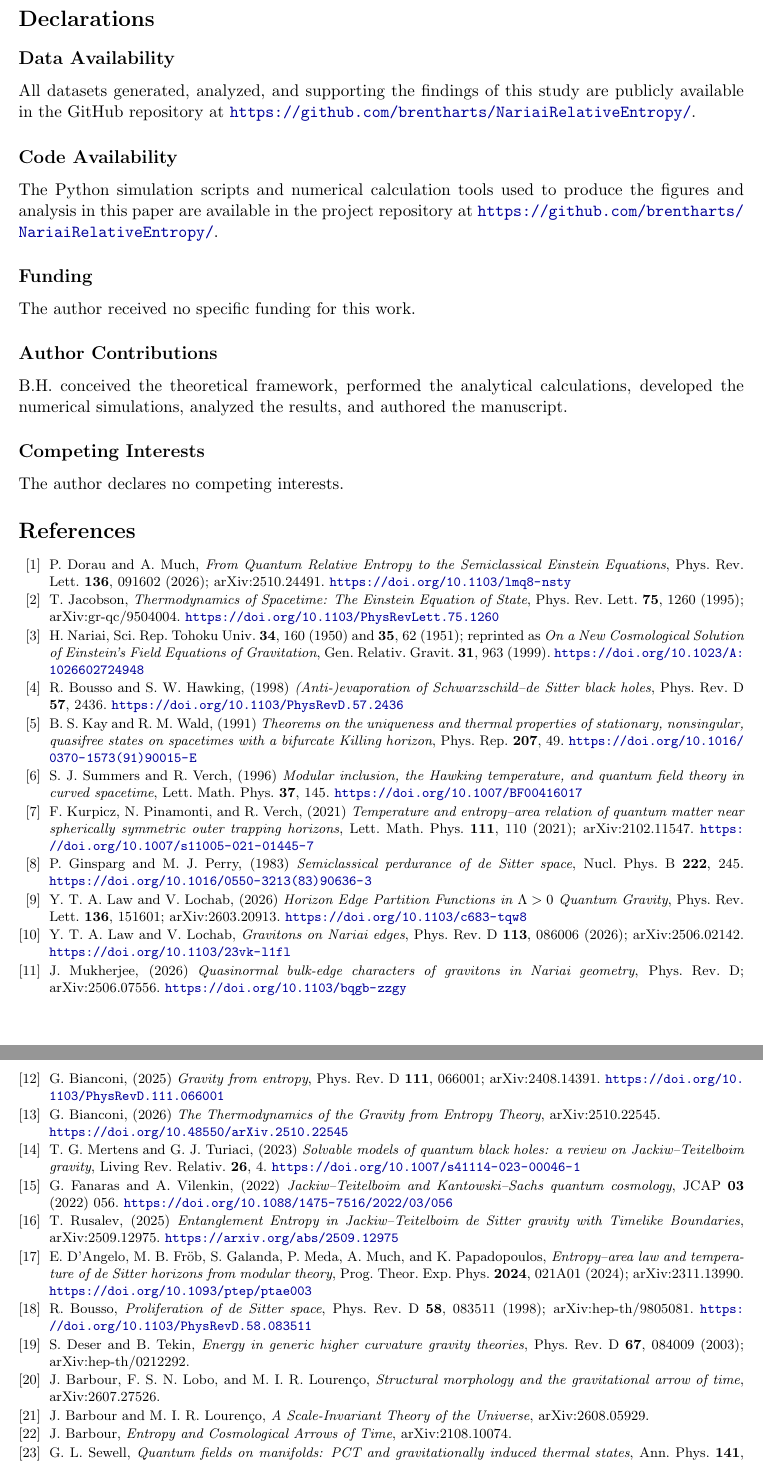
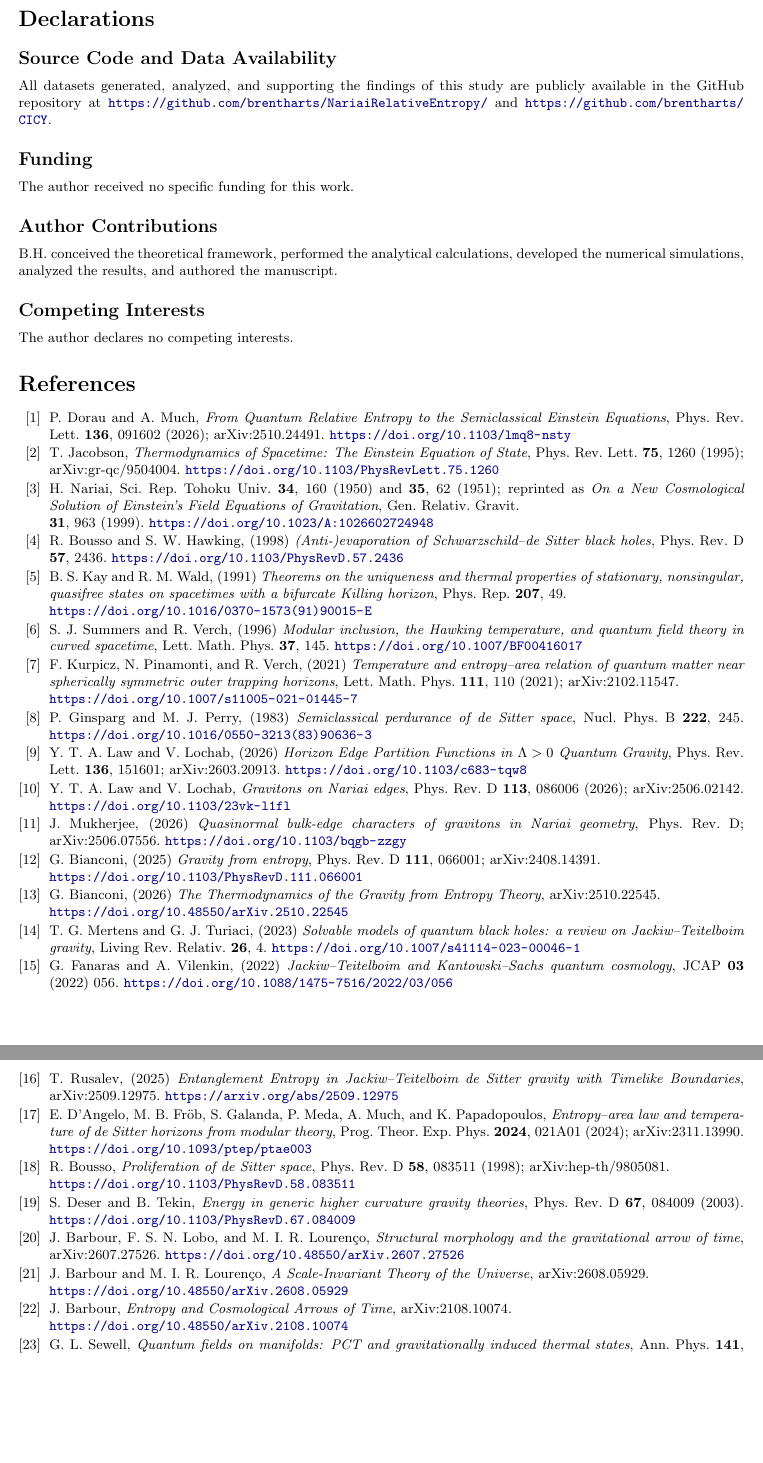
Before and after one commit to brentharts/NariaiRelativeEntropy, a LaTeX paper (nariai_relative_entropy_v15.tex): two parts of pages 20 and 21 of 21, joined at a grey line, cut so that both start at the same text, the shorter picture padded with empty space. Compiled offline with pdfLaTeX.

Commit message:
v15a - formatting fixes

```diff
--- a/nariai_relative_entropy_v15.tex
+++ b/nariai_relative_entropy_v15.tex
@@ -589,12 +589,11 @@ We have also checked that the $s$-wave sector, linearized de~Sitter JT gravity,
 The static modular description of the Nariai background holds for excitations of boost-time support $\kappa\Delta u\ll\ln S_{\mathrm N}$, since the instability grows classically at the Hubble rate. For coherent states, positivity of the relative entropy reproduces the focusing theorem and no more. The consistency check extends to all harmonics at linear order, and to every wedge-local unitary excitation (Section~\ref{sec:outlook}). Open problems are a justification of the normalization that does not pass through the Einstein equations, states outside the wedge-local class, and the derivation of the quantum side of the relation for modified gravity.
 
 \section*{Declarations}
+\footnotesize
 
-\subsection*{Data Availability}
-All datasets generated, analyzed, and supporting the findings of this study are publicly available in the GitHub repository at \url{https://github.com/brentharts/NariaiRelativeEntropy/}.
-
-\subsection*{Code Availability}
-The Python simulation scripts and numerical calculation tools used to produce the figures and analysis in this paper are available in the project repository at \url{https://github.com/brentharts/NariaiRelativeEntropy/}.
+\subsection*{Source Code and Data Availability}
+All datasets generated, analyzed, and supporting the findings of this study are publicly available in the GitHub repository at \url{https://github.com/brentharts/NariaiRelativeEntropy/}
+and \url{https://github.com/brentharts/CICY}.
 
 \subsection*{Funding}
 The author received no specific funding for this work.
@@ -613,18 +612,23 @@ The author declares no competing interests.
 
 \bibitem{Jacobson} T.~Jacobson, \emph{Thermodynamics of Spacetime: The Einstein Equation of State}, Phys.\ Rev.\ Lett.\ \textbf{75}, 1260 (1995); arXiv:gr-qc/9504004. \url{https://doi.org/10.1103/PhysRevLett.75.1260}
 
-\bibitem{Nariai} H.~Nariai, Sci.\ Rep.\ Tohoku Univ.\ \textbf{34}, 160 (1950) and \textbf{35}, 62 (1951); reprinted as \emph{On a New Cosmological Solution of Einstein's Field Equations of Gravitation}, Gen.\ Relativ.\ Gravit.\ \textbf{31}, 963 (1999). \url{https://doi.org/10.1023/A:1026602724948}
+\bibitem{Nariai} H.~Nariai, Sci.\ Rep.\ Tohoku Univ.\ \textbf{34}, 160 (1950) and \textbf{35}, 62 (1951); reprinted as \emph{On a New Cosmological Solution of Einstein's Field Equations of Gravitation}, Gen.\ Relativ.\ Gravit.\
+\newline
+\textbf{31}, 963 (1999). \url{https://doi.org/10.1023/A:1026602724948}
 
 \bibitem{BoussoHawking} R.~Bousso and S.~W.~Hawking, (1998) \emph{(Anti-)evaporation of Schwarzschild--de Sitter black holes}, Phys.\ Rev.\ D \textbf{57}, 2436.
 \url{https://doi.org/10.1103/PhysRevD.57.2436}
 
 \bibitem{KayWald} B.~S.~Kay and R.~M.~Wald, (1991) \emph{Theorems on the uniqueness and thermal properties of stationary, nonsingular, quasifree states on spacetimes with a bifurcate Killing horizon}, Phys.\ Rep.\ \textbf{207}, 49.
+\newline
 \url{https://doi.org/10.1016/0370-1573(91)90015-E}
 
 \bibitem{SummersVerch} S.~J.~Summers and R.~Verch, (1996) \emph{Modular inclusion, the Hawking temperature, and quantum field theory in curved spacetime}, Lett.\ Math.\ Phys.\ \textbf{37}, 145.
 \url{https://doi.org/10.1007/BF00416017}
 
-\bibitem{KPV} F.~Kurpicz, N.~Pinamonti, and R.~Verch, (2021) \emph{Temperature and entropy--area relation of quantum matter near spherically symmetric outer trapping horizons}, Lett.\ Math.\ Phys.\ \textbf{111}, 110 (2021); arXiv:2102.11547. \url{https://doi.org/10.1007/s11005-021-01445-7}
+\bibitem{KPV} F.~Kurpicz, N.~Pinamonti, and R.~Verch, (2021) \emph{Temperature and entropy--area relation of quantum matter near spherically symmetric outer trapping horizons}, Lett.\ Math.\ Phys.\ \textbf{111}, 110 (2021); arXiv:2102.11547.
+\newline
+\url{https://doi.org/10.1007/s11005-021-01445-7}
 
 \bibitem{GinspargPerry} P.~Ginsparg and M.~J.~Perry, (1983) \emph{Semiclassical perdurance of de Sitter space}, Nucl.\ Phys.\ B \textbf{222}, 245.
 \url{https://doi.org/10.1016/0550-3213(83)90636-3}
@@ -638,7 +642,9 @@ The author declares no competing interests.
 \bibitem{Mukherjee} J.~Mukherjee, (2026) \emph{Quasinormal bulk-edge characters of gravitons in Nariai geometry}, Phys.\ Rev.\ D; arXiv:2506.07556.
 \url{https://doi.org/10.1103/bqgb-zzgy}
 
-\bibitem{Bianconi2025} G.~Bianconi, (2025) \emph{Gravity from entropy}, Phys.\ Rev.\ D \textbf{111}, 066001; arXiv:2408.14391. \url{https://doi.org/10.1103/PhysRevD.111.066001}
+\bibitem{Bianconi2025} G.~Bianconi, (2025) \emph{Gravity from entropy}, Phys.\ Rev.\ D \textbf{111}, 066001; arXiv:2408.14391.
+\newline
+\url{https://doi.org/10.1103/PhysRevD.111.066001}
 
 \bibitem{Bianconi2026} G.~Bianconi, (2026) \emph{The Thermodynamics of the Gravity from Entropy Theory}, arXiv:2510.22545.
 \newline \url{https://doi.org/10.48550/arXiv.2510.22545}
@@ -654,15 +660,24 @@ The author declares no competing interests.
 
 \bibitem{DAngelo} E.~D'Angelo, M.~B.~Fr\"ob, S.~Galanda, P.~Meda, A.~Much, and K.~Papadopoulos, \emph{Entropy--area law and temperature of de~Sitter horizons from modular theory}, Prog.\ Theor.\ Exp.\ Phys.\ \textbf{2024}, 021A01 (2024); arXiv:2311.13990. \url{https://doi.org/10.1093/ptep/ptae003}
 
-\bibitem{Bousso1998} R.~Bousso, \emph{Proliferation of de Sitter space}, Phys.\ Rev.\ D \textbf{58}, 083511 (1998); arXiv:hep-th/9805081. \url{https://doi.org/10.1103/PhysRevD.58.083511}
+\bibitem{Bousso1998} R.~Bousso, \emph{Proliferation of de Sitter space}, Phys.\ Rev.\ D \textbf{58}, 083511 (1998); arXiv:hep-th/9805081.
+\newline
+\url{https://doi.org/10.1103/PhysRevD.58.083511}
 
-\bibitem{DeserTekin2003} S.~Deser and B.~Tekin, \emph{Energy in generic higher curvature gravity theories}, Phys.\ Rev.\ D \textbf{67}, 084009 (2003); arXiv:hep-th/0212292.
+\bibitem{DeserTekin2003} S.~Deser and B.~Tekin, \emph{Energy in generic higher curvature gravity theories}, Phys.\ Rev.\ D \textbf{67}, 084009 (2003).
+\url{https://doi.org/10.1103/PhysRevD.67.084009}
 
 \bibitem{BarbourLobo} J.~Barbour, F.~S.~N.~Lobo, and M.~I.~R.~Louren\c{c}o, \emph{Structural morphology and the gravitational arrow of time}, arXiv:2607.27526.
+\url{https://doi.org/10.48550/arXiv.2607.27526}
 
 \bibitem{BarbourLourenco} J.~Barbour and M.~I.~R.~Louren\c{c}o, \emph{A Scale-Invariant Theory of the Universe}, arXiv:2608.05929.
+\newline
+\url{https://doi.org/10.48550/arXiv.2608.05929}
 
 \bibitem{BarbourEntropy} J.~Barbour, \emph{Entropy and Cosmological Arrows of Time}, arXiv:2108.10074.
+\newline
+\url{https://doi.org/10.48550/arXiv.2108.10074}
 
 \bibitem{Sewell} G.~L.~Sewell, \emph{Quantum fields on manifolds: PCT and gravitationally induced thermal states}, Ann.\ Phys.\ \textbf{141}, 201 (1982). \url{https://doi.org/10.1016/0003-4916(82)90285-8}
+
 \bibitem{Cadamuro} D.~Cadamuro, M.~B.~Fr\"ob, D.~Katsinis, and J.~Mandrysch, \emph{Finite relative entropy for locally squeezed states}, arXiv:2511.11203.
```
Also changed, not shown: nariai_relative_entropy_v15.tex (4 more changed lines).
